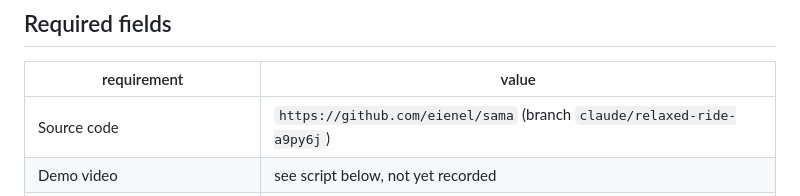
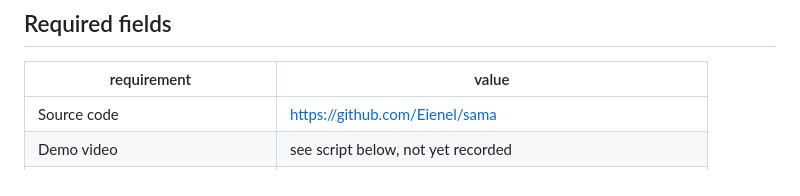
Before and after one commit to Eienel/sama, a Markdown page: SUBMISSION.md, the part around the change. Rendered like a GitHub page.

Commit message:
Publish a main branch so shared links resolve
Every link handed to a tester pointed at /blob/main/, which 404'd because the
only branch was claude/relaxed-ride-a9py6j. main now points at the same commit,
and TESTERS.md, QUICKSTART.md and README.md all return 200 to a logged-out
visitor.

Also drops the branch qualifier from the submission's source-code field, since
the repo root is the right thing to hand a judge.

Co-Authored-By: Claude Opus 5 <noreply@anthropic.com>
Claude-Session: https://claude.ai/code/session_01EiZEB4obHtQbG8LvUszVzc

```diff
--- a/SUBMISSION.md
+++ b/SUBMISSION.md
@@ -13,7 +13,7 @@ published the verdict onchain to the ERC-8004 registry they left empty.
 
 | requirement | value |
 |---|---|
-| Source code | `https://github.com/eienel/sama` (branch `claude/relaxed-ride-a9py6j`) |
+| Source code | https://github.com/Eienel/sama |
 | Demo video | see script below, not yet recorded |
 | Transaction executed by the agent | [`0x9378fa1b…5a4e75`](https://sepolia.etherscan.io/tx/0x9378fa1bcc730bf664a07617d06c91dd54a9f873676b4c6a3f4b4317415a4e75) (ERC-8004 `validationResponse`) |
 | Agent framework | custom, model served via Groq (`llama-3.3-70b-versatile`) |
```
